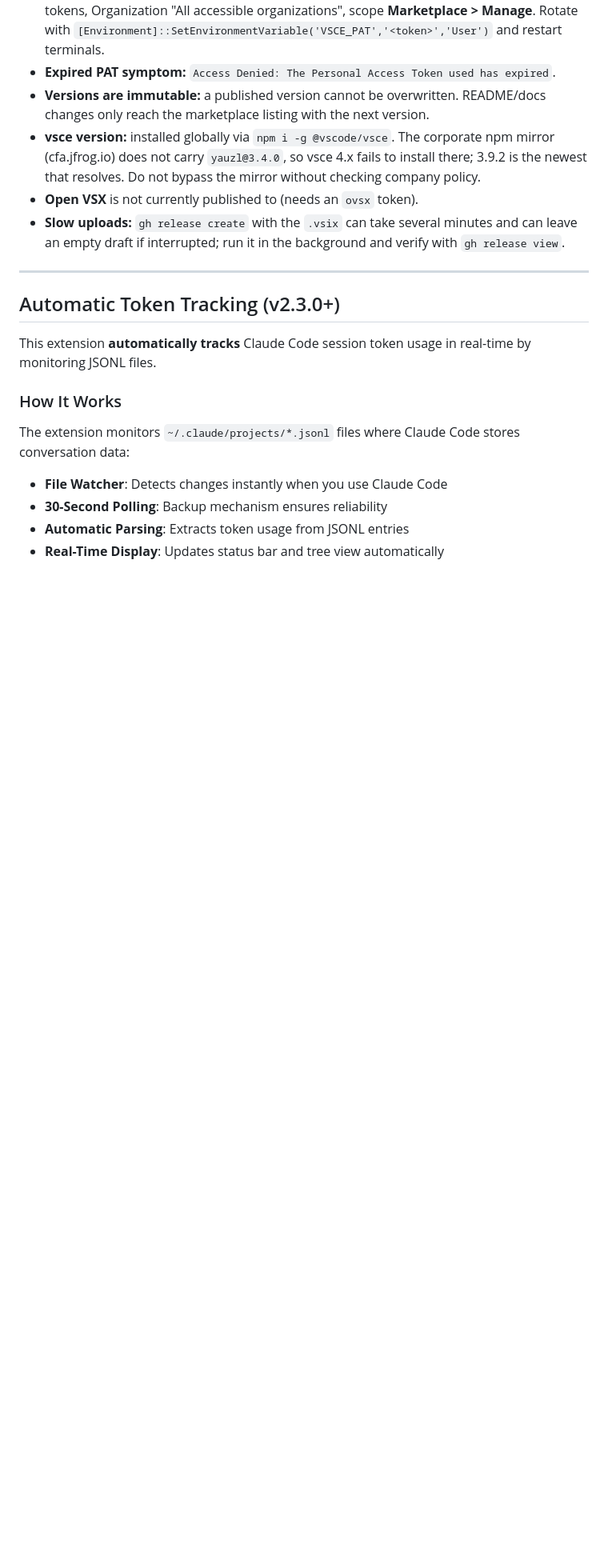
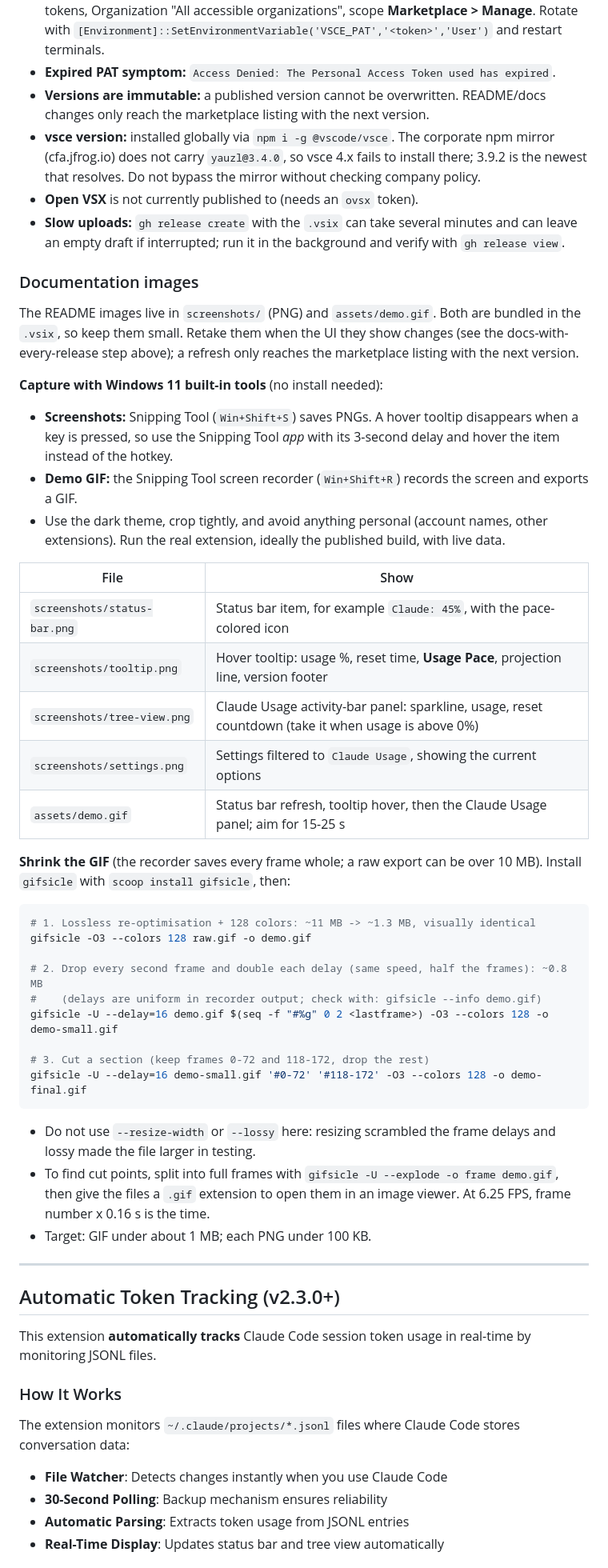
Before and after one commit to Gronsten/claude-usage-monitor, a Markdown page: CLAUDE.md, the part around the change. Shown at 80% size. Drawn GitHub-style; blank space fills up the shorter version.

Commit message:
docs: refresh README images for v2.8.0 and add capture guide
Retake the status bar, tooltip, tree view and settings screenshots and the
demo GIF for the current UI (Usage Pace, new settings). The GIF is optimised
with gifsicle (11 MB raw -> 0.55 MB) and the section where the cursor hunts
for the panel is cut out. README captions updated.

Add a "Documentation images" section to CLAUDE.md covering what each image
should show, how to capture them with the Windows Snipping Tool, and the
gifsicle recipe for shrinking and trimming the GIF.

Co-Authored-By: Claude Sonnet 5.5 <noreply@anthropic.com>

````diff
--- a/CLAUDE.md
+++ b/CLAUDE.md
@@ -72,6 +72,49 @@ vsce publish --packagePath claude-session-usage-X.Y.Z.vsix
 - **Open VSX** is not currently published to (needs an `ovsx` token).
 - **Slow uploads:** `gh release create` with the `.vsix` can take several minutes and can leave
   an empty draft if interrupted; run it in the background and verify with `gh release view`.
+
+### Documentation images
+
+The README images live in `screenshots/` (PNG) and `assets/demo.gif`. Both are bundled in the
+`.vsix`, so keep them small. Retake them when the UI they show changes (see the docs-with-every-release
+step above); a refresh only reaches the marketplace listing with the next version.
+
+**Capture with Windows 11 built-in tools** (no install needed):
+
+- **Screenshots:** Snipping Tool (`Win+Shift+S`) saves PNGs. A hover tooltip disappears when a key is
+  pressed, so use the Snipping Tool *app* with its 3-second delay and hover the item instead of the hotkey.
+- **Demo GIF:** the Snipping Tool screen recorder (`Win+Shift+R`) records the screen and exports a GIF.
+- Use the dark theme, crop tightly, and avoid anything personal (account names, other extensions).
+  Run the real extension, ideally the published build, with live data.
+
+| File | Show |
+|------|------|
+| `screenshots/status-bar.png` | Status bar item, for example `Claude: 45%`, with the pace-colored icon |
+| `screenshots/tooltip.png` | Hover tooltip: usage %, reset time, **Usage Pace**, projection line, version footer |
+| `screenshots/tree-view.png` | Claude Usage activity-bar panel: sparkline, usage, reset countdown (take it when usage is above 0%) |
+| `screenshots/settings.png` | Settings filtered to `Claude Usage`, showing the current options |
+| `assets/demo.gif` | Status bar refresh, tooltip hover, then the Claude Usage panel; aim for 15-25 s |
+
+**Shrink the GIF** (the recorder saves every frame whole; a raw export can be over 10 MB). Install
+`gifsicle` with `scoop install gifsicle`, then:
+
+```bash
+# 1. Lossless re-optimisation + 128 colors: ~11 MB -> ~1.3 MB, visually identical
+gifsicle -O3 --colors 128 raw.gif -o demo.gif
+
+# 2. Drop every second frame and double each delay (same speed, half the frames): ~0.8 MB
+#    (delays are uniform in recorder output; check with: gifsicle --info demo.gif)
+gifsicle -U --delay=16 demo.gif $(seq -f "#%g" 0 2 <lastframe>) -O3 --colors 128 -o demo-small.gif
+
+# 3. Cut a section (keep frames 0-72 and 118-172, drop the rest)
+gifsicle -U --delay=16 demo-small.gif '#0-72' '#118-172' -O3 --colors 128 -o demo-final.gif
+```
+
+- Do not use `--resize-width` or `--lossy` here: resizing scrambled the frame delays and lossy made the
+  file larger in testing.
+- To find cut points, split into full frames with `gifsicle -U --explode -o frame demo.gif`, then give the
+  files a `.gif` extension to open them in an image viewer. At 6.25 FPS, frame number x 0.16 s is the time.
+- Target: GIF under about 1 MB; each PNG under 100 KB.
 
 ---
 
````
Also changed, not shown: README.md (+3 -3 lines), assets/demo.gif, screenshots/settings.png, screenshots/status-bar.png, screenshots/tooltip.png, screenshots/tree-view.png.
